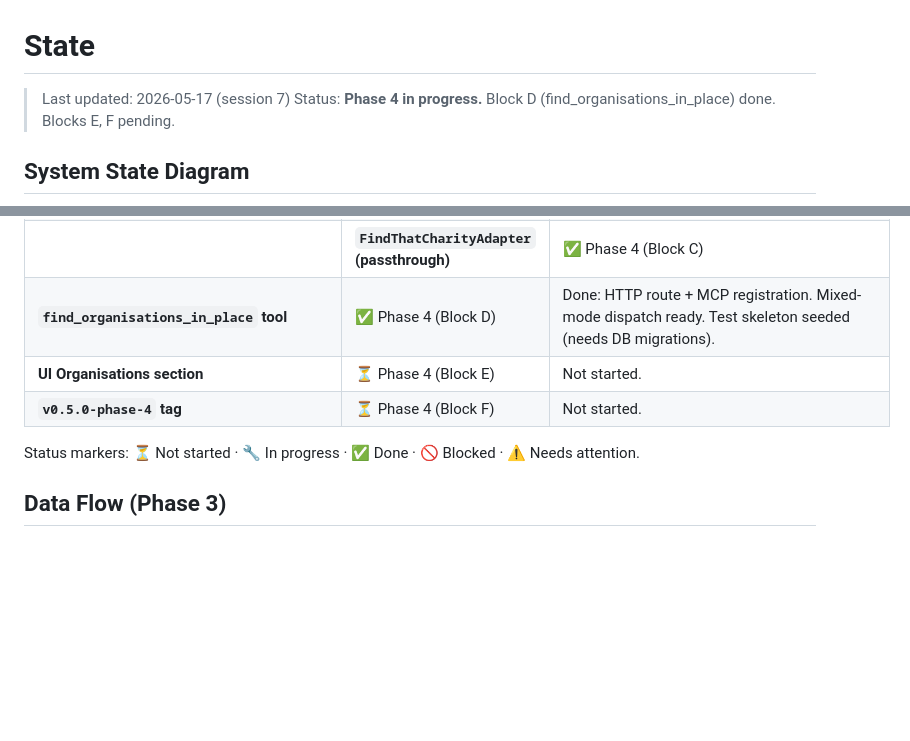
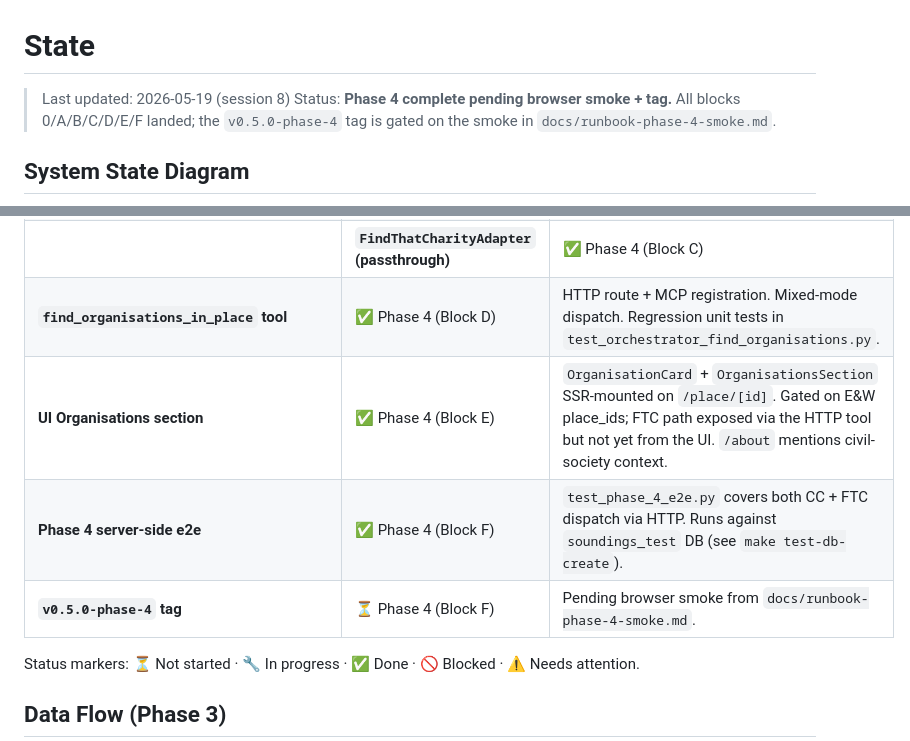
Before and after one commit to dataforaction-tom/soundings, a Markdown page: STATE.md, 2 parts joined by grey strips. Drawn GitHub-style; blank space fills up the shorter version.

```diff
--- a/STATE.md
+++ b/STATE.md
@@ -1,8 +1,9 @@
 # State
 
-> Last updated: 2026-05-17 (session 7)
-> Status: **Phase 4 in progress.** Block D (find_organisations_in_place) done.
-> Blocks E, F pending.
+> Last updated: 2026-05-19 (session 8)
+> Status: **Phase 4 complete pending browser smoke + tag.** All blocks
+> 0/A/B/C/D/E/F landed; the `v0.5.0-phase-4` tag is gated on the smoke
+> in `docs/runbook-phase-4-smoke.md`.
 
 ## System State Diagram
 
@@ -61,9 +62,10 @@ stateDiagram-v2
 | **`CharityCommissionLoader` (loader-mode by carve-out)** | ✅ Phase 4 (Block A) | Bulk register pulled monthly. API-first principle's documented exception: CC API v2 is detail-lookup only, no search-by-area endpoint. Writes data.organisation + data.organisation_operates_in + civil_society.active_charities_* aggregates. |
 | **`ThreeSixtyGivingAdapter` (passthrough)** | ✅ Phase 4 (Block B) | Composes place-level grant aggregates by fanning out across CC charities in data.organisation. Three-layer cache (per-org aggregate + per-org grants + per-place grants); latest_grant_date filter skips orgs with no recent activity. Pre-warmer override drives weekly cache warming. Live test verified against Oxfam. |
 || **`FindThatCharityAdapter` (passthrough)** | ✅ Phase 4 (Block C) | Cross-jurisdiction lookup for Scotland/NI; fetch_organisations routes by place_id prefix. |
-| **`find_organisations_in_place` tool** | ✅ Phase 4 (Block D) | Done: HTTP route + MCP registration. Mixed-mode dispatch ready. Test skeleton seeded (needs DB migrations). |
-| **UI Organisations section** | ⏳ Phase 4 (Block E) | Not started. |
-| **`v0.5.0-phase-4` tag** | ⏳ Phase 4 (Block F) | Not started. |
+| **`find_organisations_in_place` tool** | ✅ Phase 4 (Block D) | HTTP route + MCP registration. Mixed-mode dispatch. Regression unit tests in `test_orchestrator_find_organisations.py`. |
+| **UI Organisations section** | ✅ Phase 4 (Block E) | `OrganisationCard` + `OrganisationsSection` SSR-mounted on `/place/[id]`. Gated on E&W place_ids; FTC path exposed via the HTTP tool but not yet from the UI. `/about` mentions civil-society context. |
+| **Phase 4 server-side e2e** | ✅ Phase 4 (Block F) | `test_phase_4_e2e.py` covers both CC + FTC dispatch via HTTP. Runs against `soundings_test` DB (see `make test-db-create`). |
+| **`v0.5.0-phase-4` tag** | ⏳ Phase 4 (Block F) | Pending browser smoke from `docs/runbook-phase-4-smoke.md`. |
 
 Status markers: ⏳ Not started · 🔧 In progress · ✅ Done · 🚫 Blocked · ⚠️ Needs attention.
 
```
Also changed, not shown: other parts of STATE.md (+1 -1 lines), PLAN.md (+7 -5 lines).
